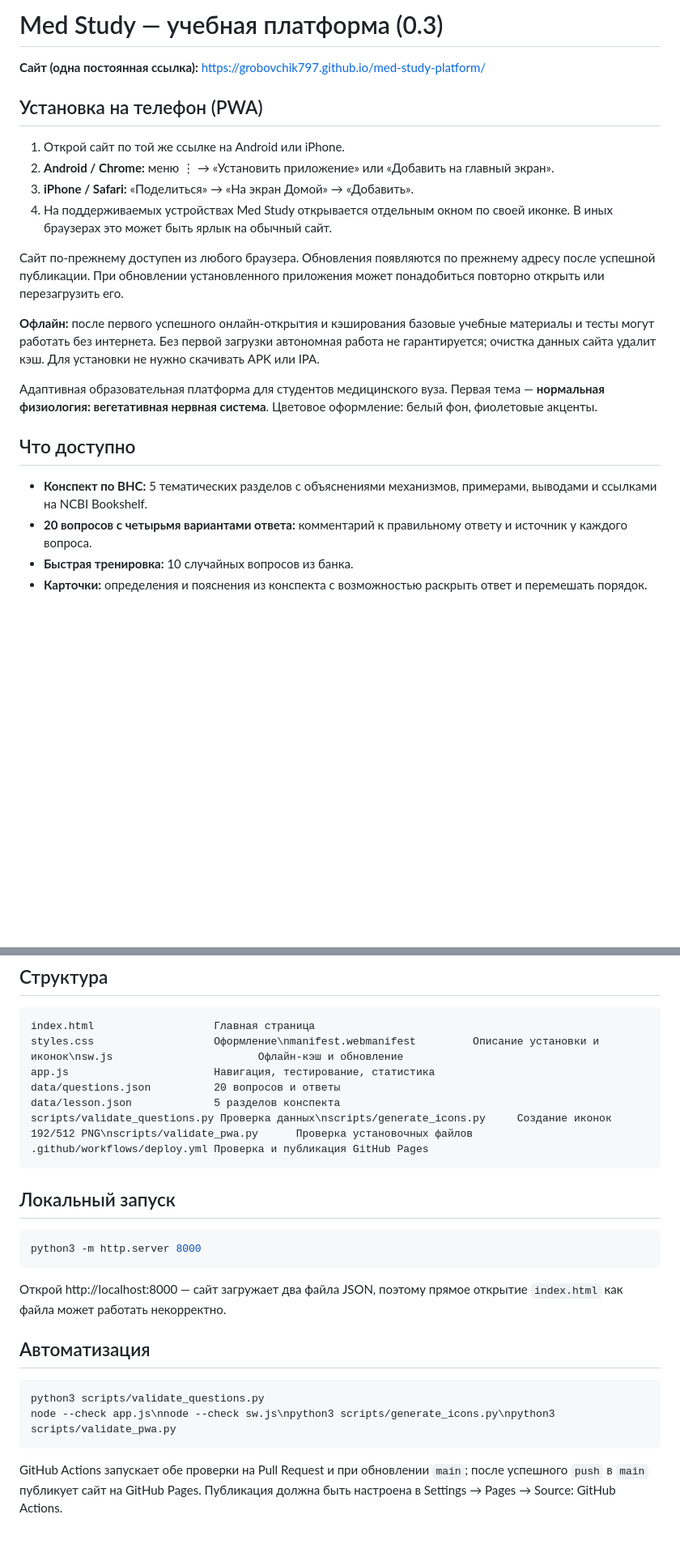
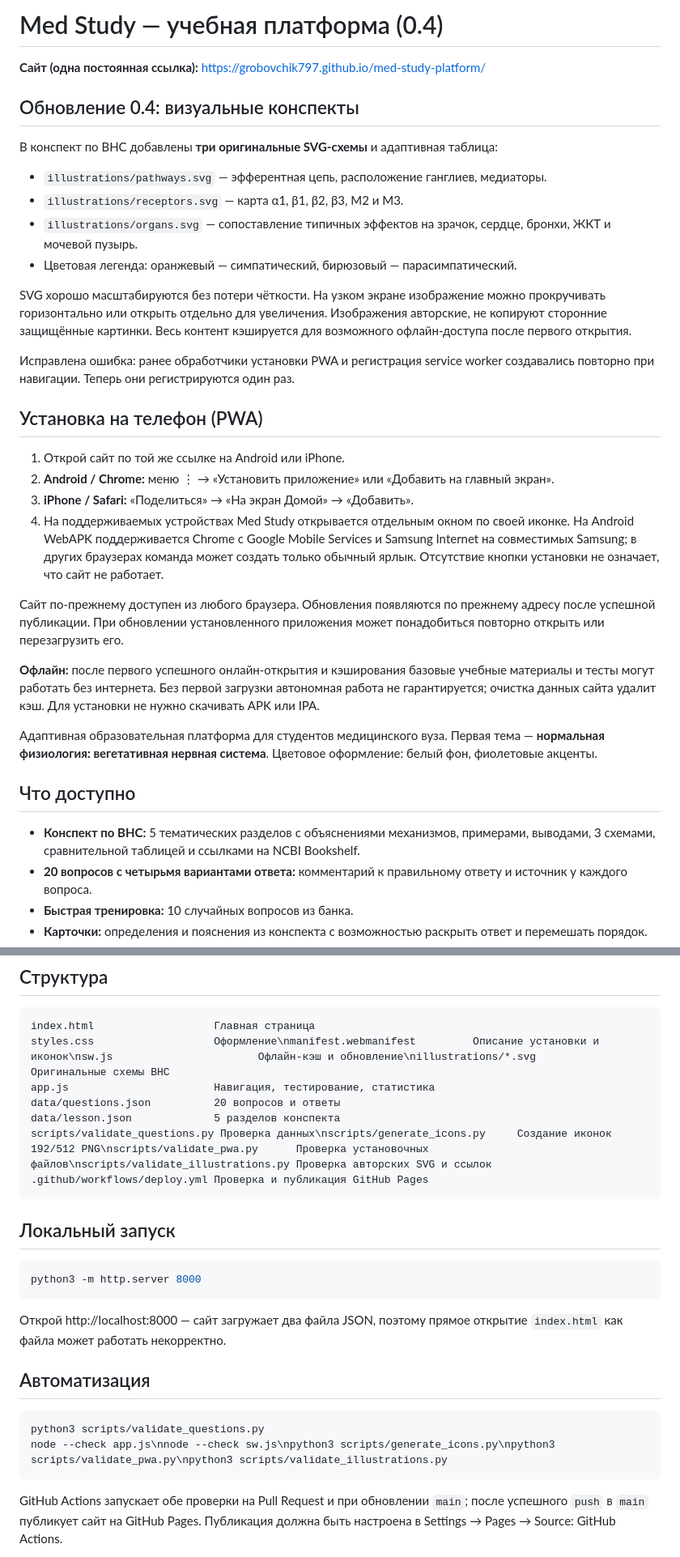
Before and after one commit to Grobovchik797/med-study-platform, a Markdown page: README.md, 2 parts joined by grey strips. Shown at 81% size. Drawn GitHub-style; blank space fills up the shorter version.

Commit message:
docs: describe VNS illustrations and realistic PWA vs Android APK behavior

````diff
--- a/README.md
+++ b/README.md
@@ -1,13 +1,25 @@
-# Med Study — учебная платформа (0.3)
+# Med Study — учебная платформа (0.4)
 
 **Сайт (одна постоянная ссылка):** https://grobovchik797.github.io/med-study-platform/
+
+## Обновление 0.4: визуальные конспекты
+
+В конспект по ВНС добавлены **три оригинальные SVG-схемы** и адаптивная таблица:
+- `illustrations/pathways.svg` — эфферентная цепь, расположение ганглиев, медиаторы.
+- `illustrations/receptors.svg` — карта α1, β1, β2, β3, M2 и M3.
+- `illustrations/organs.svg` — сопоставление типичных эффектов на зрачок, сердце, бронхи, ЖКТ и мочевой пузырь.
+- Цветовая легенда: оранжевый — симпатический, бирюзовый — парасимпатический.
+
+SVG хорошо масштабируются без потери чёткости. На узком экране изображение можно прокручивать горизонтально или открыть отдельно для увеличения. Изображения авторские, не копируют сторонние защищённые картинки. Весь контент кэшируется для возможного офлайн-доступа после первого открытия.
+
+Исправлена ошибка: ранее обработчики установки PWA и регистрация service worker создавались повторно при навигации. Теперь они регистрируются один раз.
 
 ## Установка на телефон (PWA)
 
 1. Открой сайт по той же ссылке на Android или iPhone.
 2. **Android / Chrome:** меню ⋮ → «Установить приложение» или «Добавить на главный экран».
 3. **iPhone / Safari:** «Поделиться» → «На экран Домой» → «Добавить».
-4. На поддерживаемых устройствах Med Study открывается отдельным окном по своей иконке. В иных браузерах это может быть ярлык на обычный сайт.
+4. На поддерживаемых устройствах Med Study открывается отдельным окном по своей иконке. На Android WebAPK поддерживается Chrome с Google Mobile Services и Samsung Internet на совместимых Samsung; в других браузерах команда может создать только обычный ярлык. Отсутствие кнопки установки не означает, что сайт не работает.
 
 Сайт по-прежнему доступен из любого браузера. Обновления появляются по прежнему адресу после успешной публикации. При обновлении установленного приложения может понадобиться повторно открыть или перезагрузить его.
 
@@ -17,7 +29,7 @@
 
 ## Что доступно
 
-- **Конспект по ВНС:** 5 тематических разделов с объяснениями механизмов, примерами, выводами и ссылками на NCBI Bookshelf.
+- **Конспект по ВНС:** 5 тематических разделов с объяснениями механизмов, примерами, выводами, 3 схемами, сравнительной таблицей и ссылками на NCBI Bookshelf.
 - **20 вопросов с четырьмя вариантами ответа:** комментарий к правильному ответу и источник у каждого вопроса.
 - **Быстрая тренировка:** 10 случайных вопросов из банка.
 - **Карточки:** определения и пояснения из конспекта с возможностью раскрыть ответ и перемешать порядок.
@@ -44,11 +56,11 @@
 
 ```text
 index.html                   Главная страница
-styles.css                   Оформление\nmanifest.webmanifest         Описание установки и иконок\nsw.js                       Офлайн-кэш и обновление
+styles.css                   Оформление\nmanifest.webmanifest         Описание установки и иконок\nsw.js                       Офлайн-кэш и обновление\nillustrations/*.svg         Оригинальные схемы ВНС
 app.js                       Навигация, тестирование, статистика
 data/questions.json          20 вопросов и ответы
 data/lesson.json             5 разделов конспекта
-scripts/validate_questions.py Проверка данных\nscripts/generate_icons.py     Создание иконок 192/512 PNG\nscripts/validate_pwa.py      Проверка установочных файлов
+scripts/validate_questions.py Проверка данных\nscripts/generate_icons.py     Создание иконок 192/512 PNG\nscripts/validate_pwa.py      Проверка установочных файлов\nscripts/validate_illustrations.py Проверка авторских SVG и ссылок
 .github/workflows/deploy.yml Проверка и публикация GitHub Pages
 ```
 
@@ -64,7 +76,7 @@ python3 -m http.server 8000
 
 ```bash
 python3 scripts/validate_questions.py
-node --check app.js\nnode --check sw.js\npython3 scripts/generate_icons.py\npython3 scripts/validate_pwa.py
+node --check app.js\nnode --check sw.js\npython3 scripts/generate_icons.py\npython3 scripts/validate_pwa.py\npython3 scripts/validate_illustrations.py
 ```
 
 GitHub Actions запускает обе проверки на Pull Request и при обновлении `main`; после успешного `push` в `main` публикует сайт на GitHub Pages. Публикация должна быть настроена в Settings → Pages → Source: GitHub Actions.
````
Also changed, not shown: other parts of README.md (+4 -0 lines).
